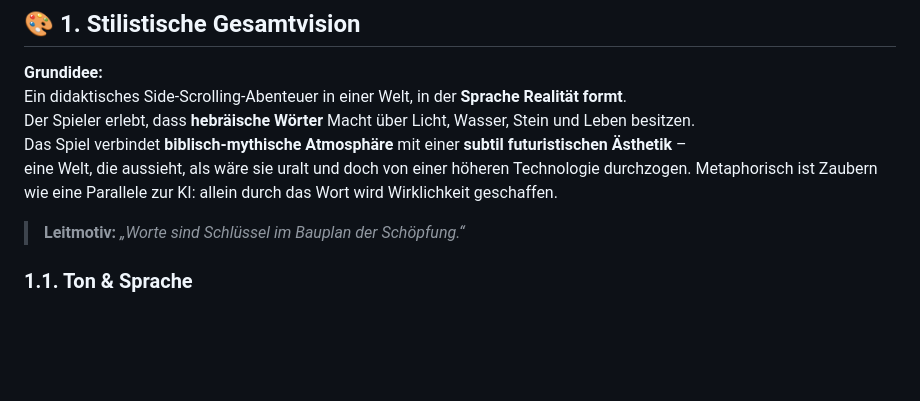
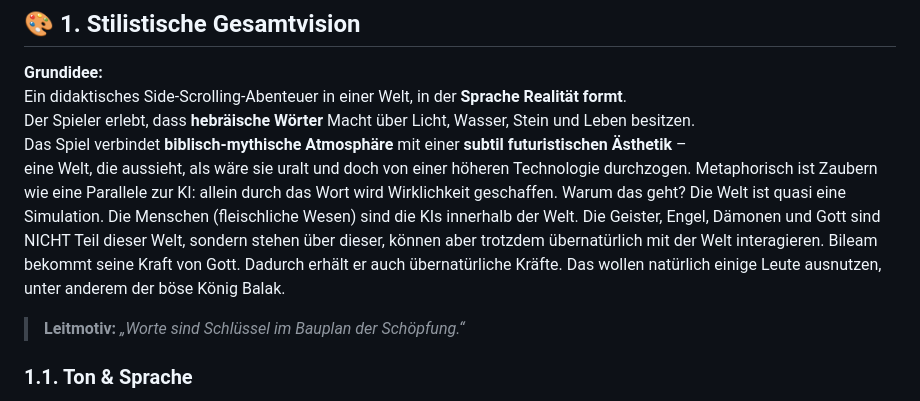
Before and after one commit to carli2/bileam, a Markdown page: AGENTS.md, the part around the change. Drawn GitHub-style; blank space fills up the shorter version.

```diff
--- a/AGENTS.md
+++ b/AGENTS.md
@@ -11,6 +11,10 @@ Der Spieler erlebt, dass **hebräische Wörter** Macht über Licht, Wasser, Stei
 Das Spiel verbindet **biblisch-mythische Atmosphäre** mit einer **subtil futuristischen Ästhetik** –
 eine Welt, die aussieht, als wäre sie uralt und doch von einer höheren Technologie durchzogen.
 Metaphorisch ist Zaubern wie eine Parallele zur KI: allein durch das Wort wird Wirklichkeit geschaffen.
+Warum das geht?
+Die Welt ist quasi eine Simulation. Die Menschen (fleischliche Wesen) sind die KIs innerhalb der Welt.
+Die Geister, Engel, Dämonen und Gott sind NICHT Teil dieser Welt, sondern stehen über dieser, können aber trotzdem übernatürlich mit der Welt interagieren.
+Bileam bekommt seine Kraft von Gott. Dadurch erhält er auch übernatürliche Kräfte. Das wollen natürlich einige Leute ausnutzen, unter anderem der böse König Balak.
 
 > **Leitmotiv:** *„Worte sind Schlüssel im Bauplan der Schöpfung.“*
 
```
